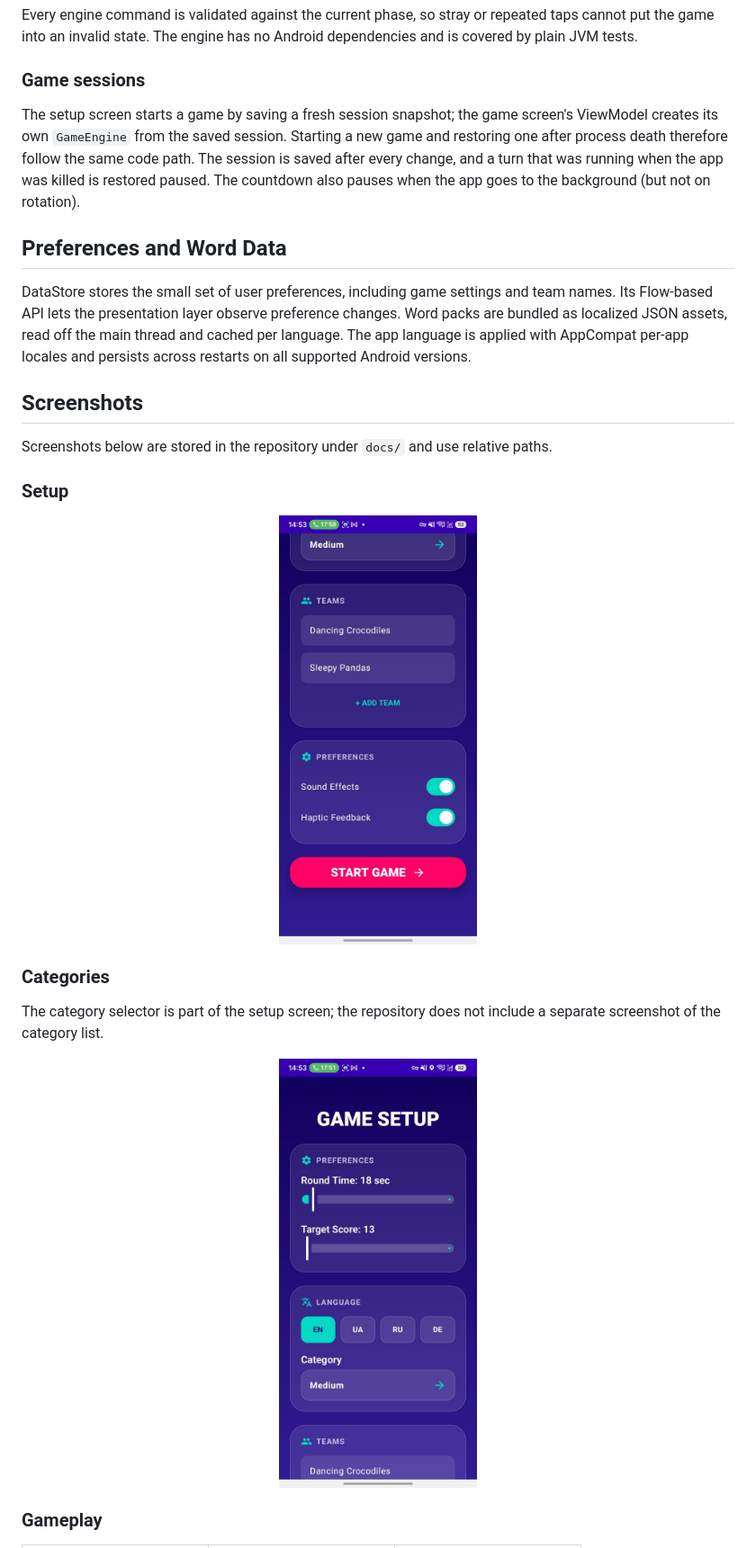
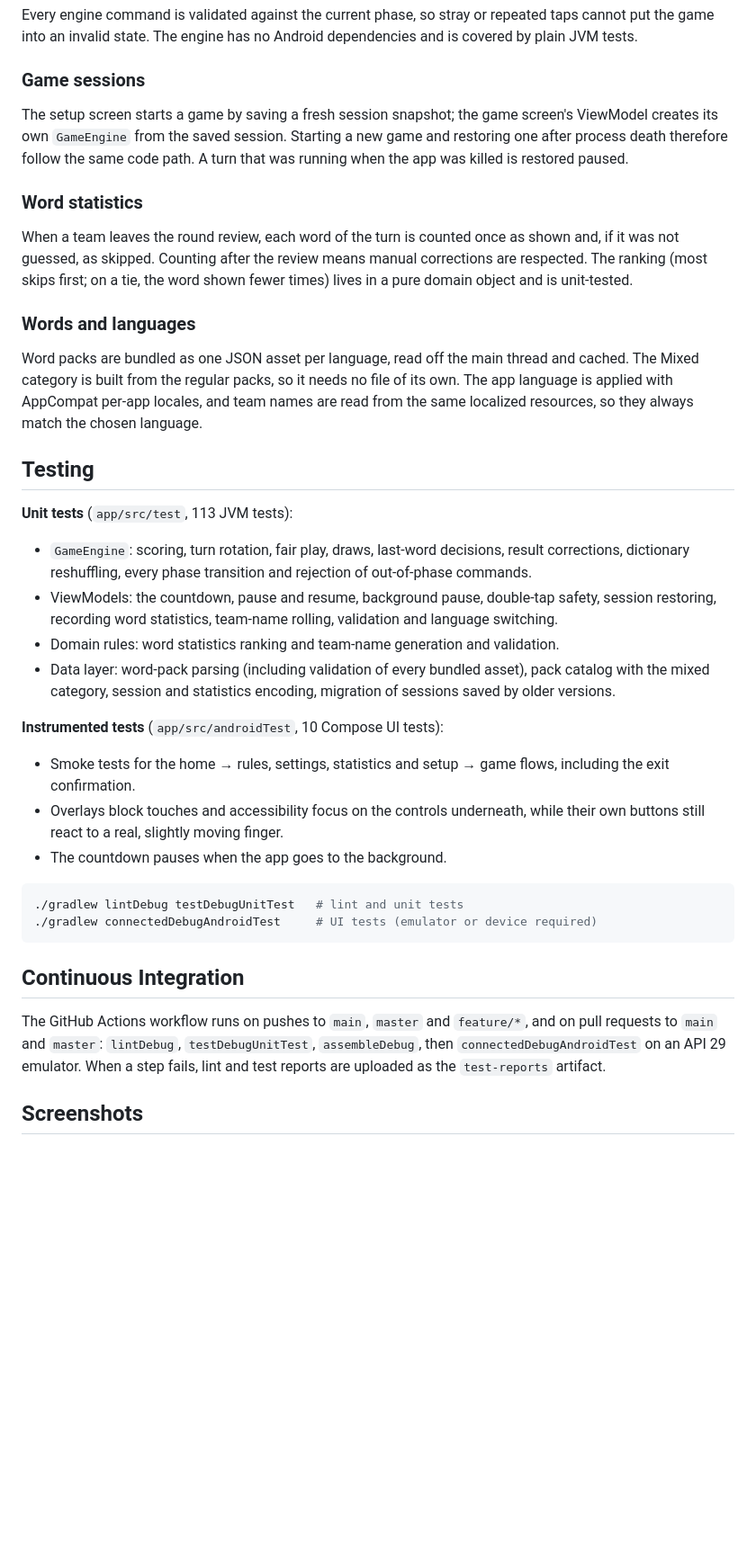
Before and after one commit to QHailrakeQ/aliasgame, a Markdown page: README.md, the part around one of its changes. Shown at 90% size. GitHub-like rendering; blank space fills up the shorter version.

````diff
--- a/README.md
+++ b/README.md
@@ -50,31 +81,41 @@ Every engine command is validated against the current phase, so stray or repeate
 
 ### Game sessions
 
-The setup screen starts a game by saving a fresh session snapshot; the game screen's ViewModel creates its own `GameEngine` from the saved session. Starting a new game and restoring one after process death therefore follow the same code path. The session is saved after every change, and a turn that was running when the app was killed is restored paused. The countdown also pauses when the app goes to the background (but not on rotation).
+The setup screen starts a game by saving a fresh session snapshot; the game screen's ViewModel creates its own `GameEngine` from the saved session. Starting a new game and restoring one after process death therefore follow the same code path. A turn that was running when the app was killed is restored paused.
 
-## Preferences and Word Data
+### Word statistics
 
-DataStore stores the small set of user preferences, including game settings and team names. Its Flow-based API lets the presentation layer observe preference changes. Word packs are bundled as localized JSON assets, read off the main thread and cached per language. The app language is applied with AppCompat per-app locales and persists across restarts on all supported Android versions.
+When a team leaves the round review, each word of the turn is counted once as shown and, if it was not guessed, as skipped. Counting after the review means manual corrections are respected. The ranking (most skips first; on a tie, the word shown fewer times) lives in a pure domain object and is unit-tested.
+
+### Words and languages
+
+Word packs are bundled as one JSON asset per language, read off the main thread and cached. The Mixed category is built from the regular packs, so it needs no file of its own. The app language is applied with AppCompat per-app locales, and team names are read from the same localized resources, so they always match the chosen language.
+
+## Testing
+
+**Unit tests** (`app/src/test`, 113 JVM tests):
+
+- `GameEngine`: scoring, turn rotation, fair play, draws, last-word decisions, result corrections, dictionary reshuffling, every phase transition and rejection of out-of-phase commands.
+- ViewModels: the countdown, pause and resume, background pause, double-tap safety, session restoring, recording word statistics, team-name rolling, validation and language switching.
+- Domain rules: word statistics ranking and team-name generation and validation.
+- Data layer: word-pack parsing (including validation of every bundled asset), pack catalog with the mixed category, session and statistics encoding, migration of sessions saved by older versions.
+
+**Instrumented tests** (`app/src/androidTest`, 10 Compose UI tests):
+
+- Smoke tests for the home → rules, settings, statistics and setup → game flows, including the exit confirmation.
+- Overlays block touches and accessibility focus on the controls underneath, while their own buttons still react to a real, slightly moving finger.
+- The countdown pauses when the app goes to the background.
+
+```bash
+./gradlew lintDebug testDebugUnitTest   # lint and unit tests
+./gradlew connectedDebugAndroidTest     # UI tests (emulator or device required)
+```
+
+## Continuous Integration
+
+The GitHub Actions workflow runs on pushes to `main`, `master` and `feature/*`, and on pull requests to `main` and `master`: `lintDebug`, `testDebugUnitTest`, `assembleDebug`, then `connectedDebugAndroidTest` on an API 29 emulator. When a step fails, lint and test reports are uploaded as the `test-reports` artifact.
 
 ## Screenshots
-
-Screenshots below are stored in the repository under `docs/` and use relative paths.
-
-### Setup
-
-<p align="center">
-  <img src="docs/setup-screen(2).jpg" alt="Team names, sound and haptic preferences, and the start game button" width="220">
-</p>
-
-### Categories
-
-The category selector is part of the setup screen; the repository does not include a separate screenshot of the category list.
-
-<p align="center">
-  <img src="docs/setup-screen(1).jpg" alt="Game settings with the selected word category" width="220">
-</p>
-
-### Gameplay
 
 <table>
   <tr>
````
Also changed, not shown: other parts of README.md (+63 -66 lines), docs/categories-screen.jpg (added), docs/gameplay-timer-screen.jpg (added), docs/statistics-screen.jpg (added), docs/team-names-screen.jpg (added).
